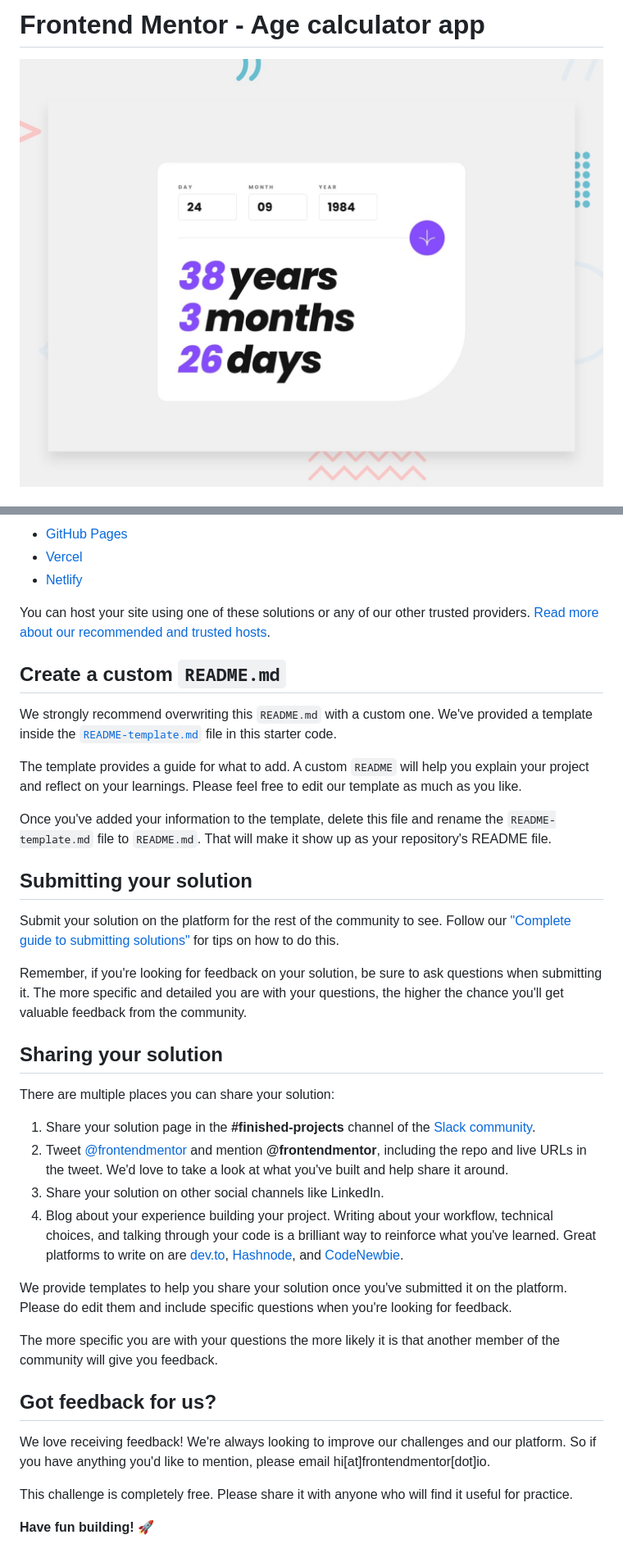
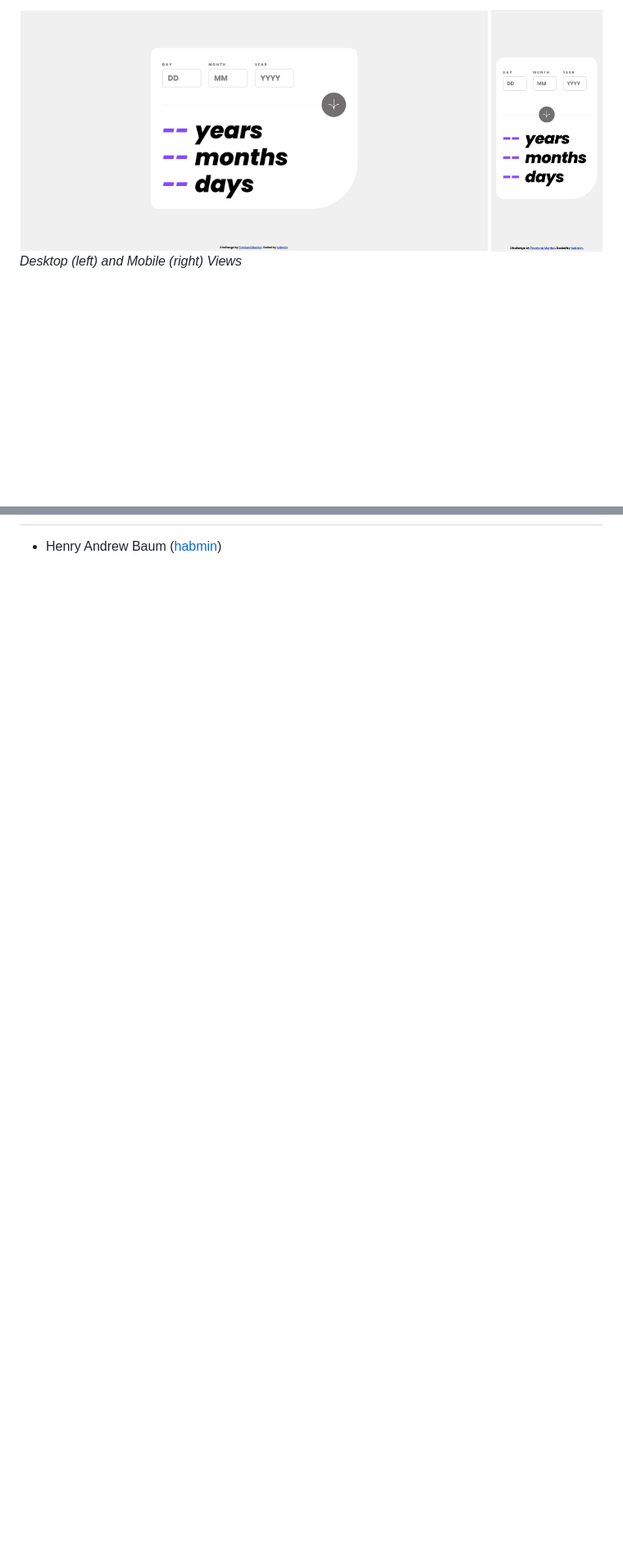
Before and after one commit to habmin/frontend-mentor-age-calculator, a Markdown page: README.md, 2 parts joined by grey strips. Shown: that part at 82% size. Rendered like a GitHub page; pictures changed too: screenshots/desktop.png (added), screenshots/mobile.png (added); blank space fills up the shorter version.

```diff
--- a/README.md
+++ b/README.md
@@ -1,4 +1,6 @@
-# Frontend Mentor - Age calculator app
+<div align="center">
+    <img alt="Desktop View" width="80%" src="screenshots/desktop.png"/> <img alt="Mobile View" width="19%" src="screenshots/mobile.png"/>
+</div>
 
-![Design preview for the Age calculator app coding challenge](./design/desktop-preview.jpg)
+*Desktop (left) and Mobile (right) Views*
 
@@ -63,40 +59 @@ As mentioned above, there are many ways to host your project for free. Our recom
-- [GitHub Pages](https://pages.github.com/)
-- [Vercel](https://vercel.com/)
-- [Netlify](https://www.netlify.com/)
-
-You can host your site using one of these solutions or any of our other trusted providers. [Read more about our recommended and trusted hosts](https://medium.com/frontend-mentor/frontend-mentor-trusted-hosting-providers-bf000dfebe).
-
-## Create a custom `README.md`
-
-We strongly recommend overwriting this `README.md` with a custom one. We've provided a template inside the [`README-template.md`](./README-template.md) file in this starter code.
-
-The template provides a guide for what to add. A custom `README` will help you explain your project and reflect on your learnings. Please feel free to edit our template as much as you like.
-
-Once you've added your information to the template, delete this file and rename the `README-template.md` file to `README.md`. That will make it show up as your repository's README file.
-
-## Submitting your solution
-
-Submit your solution on the platform for the rest of the community to see. Follow our ["Complete guide to submitting solutions"](https://medium.com/frontend-mentor/a-complete-guide-to-submitting-solutions-on-frontend-mentor-ac6384162248) for tips on how to do this.
-
-Remember, if you're looking for feedback on your solution, be sure to ask questions when submitting it. The more specific and detailed you are with your questions, the higher the chance you'll get valuable feedback from the community.
-
-## Sharing your solution
-
-There are multiple places you can share your solution:
-
-1. Share your solution page in the **#finished-projects** channel of the [Slack community](https://www.frontendmentor.io/slack).
-2. Tweet [@frontendmentor](https://twitter.com/frontendmentor) and mention **@frontendmentor**, including the repo and live URLs in the tweet. We'd love to take a look at what you've built and help share it around.
-3. Share your solution on other social channels like LinkedIn.
-4. Blog about your experience building your project. Writing about your workflow, technical choices, and talking through your code is a brilliant way to reinforce what you've learned. Great platforms to write on are [dev.to](https://dev.to/), [Hashnode](https://hashnode.com/), and [CodeNewbie](https://community.codenewbie.org/).
-
-We provide templates to help you share your solution once you've submitted it on the platform. Please do edit them and include specific questions when you're looking for feedback.
-
-The more specific you are with your questions the more likely it is that another member of the community will give you feedback.
-
-## Got feedback for us?
-
-We love receiving feedback! We're always looking to improve our challenges and our platform. So if you have anything you'd like to mention, please email hi[at]frontendmentor[dot]io.
-
-This challenge is completely free. Please share it with anyone who will find it useful for practice.
-
-**Have fun building!** 🚀
+- Henry Andrew Baum ([habmin](https://github.com/habmin))
```
Also changed, not shown: other parts of README.md (+35 -41 lines), README-template.md (deleted, +0 -119 lines).
